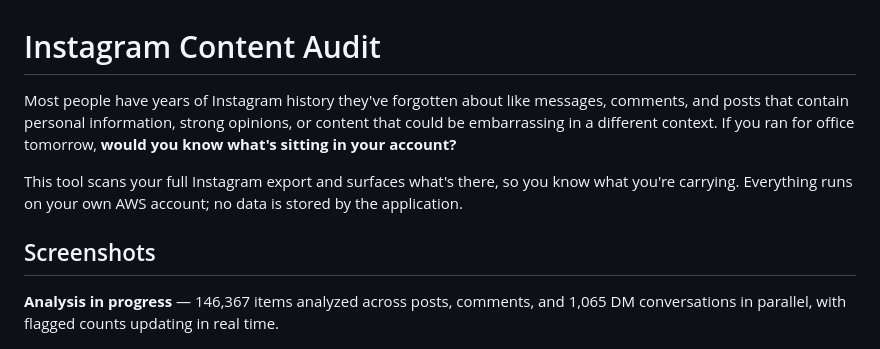
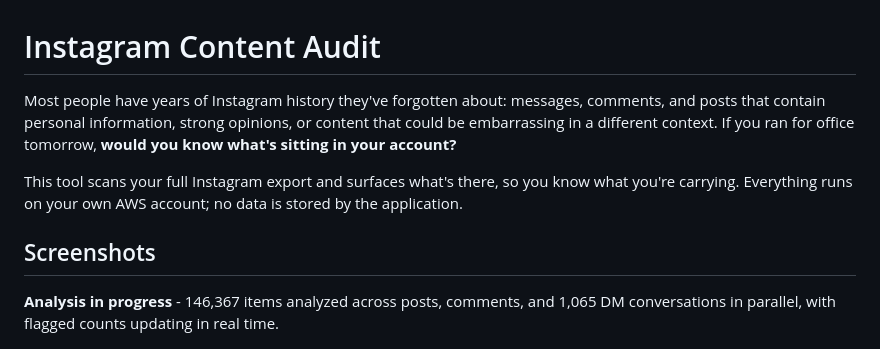
Before and after one commit to gcolomar/instagram-politician, a Markdown page: README.md, the part around one of its changes. GitHub-like rendering.

Commit message:
Update README formatting and wording

```diff
--- a/README.md
+++ b/README.md
@@ -1,12 +1,12 @@
 # Instagram Content Audit
 
-Most people have years of Instagram history they've forgotten about like messages, comments, and posts that contain personal information, strong opinions, or content that could be embarrassing in a different context. If you ran for office tomorrow, **would you know what's sitting in your account?**
+Most people have years of Instagram history they've forgotten about: messages, comments, and posts that contain personal information, strong opinions, or content that could be embarrassing in a different context. If you ran for office tomorrow, **would you know what's sitting in your account?**
 
 This tool scans your full Instagram export and surfaces what's there, so you know what you're carrying. Everything runs on your own AWS account; no data is stored by the application.
 
 ## Screenshots
 
-**Analysis in progress** — 146,367 items analyzed across posts, comments, and 1,065 DM conversations in parallel, with flagged counts updating in real time.
+**Analysis in progress** - 146,367 items analyzed across posts, comments, and 1,065 DM conversations in parallel, with flagged counts updating in real time.
 
 ![Analysis in progress](docs/screenshot-analysis.png)
 
```
Also changed, not shown: other parts of README.md (+16 -16 lines).
